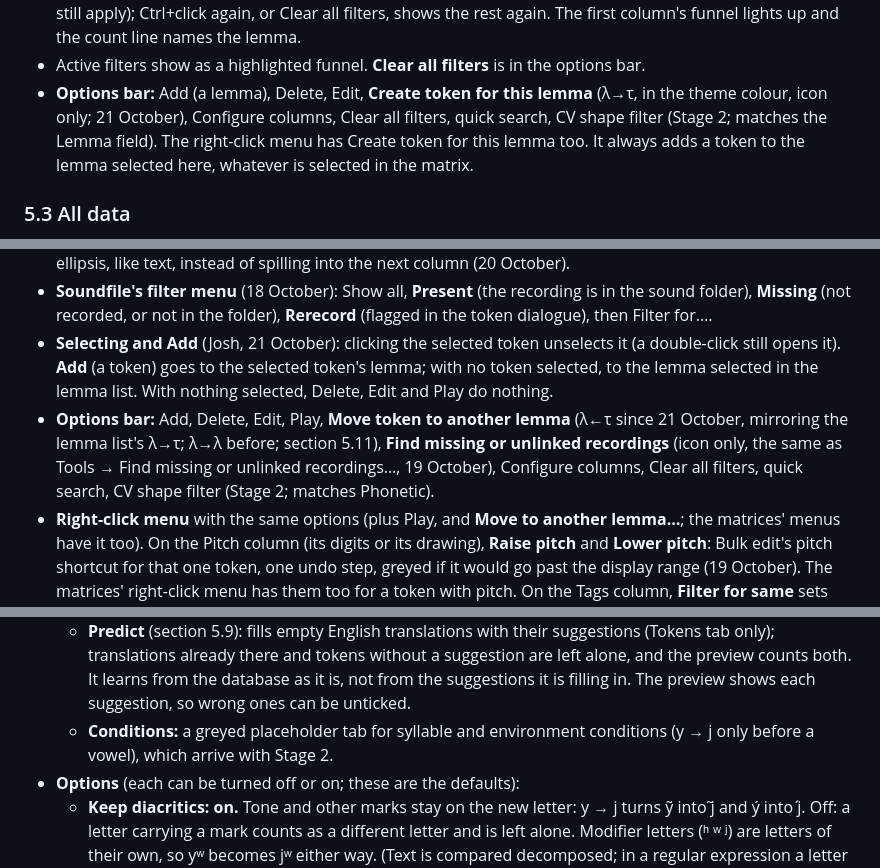
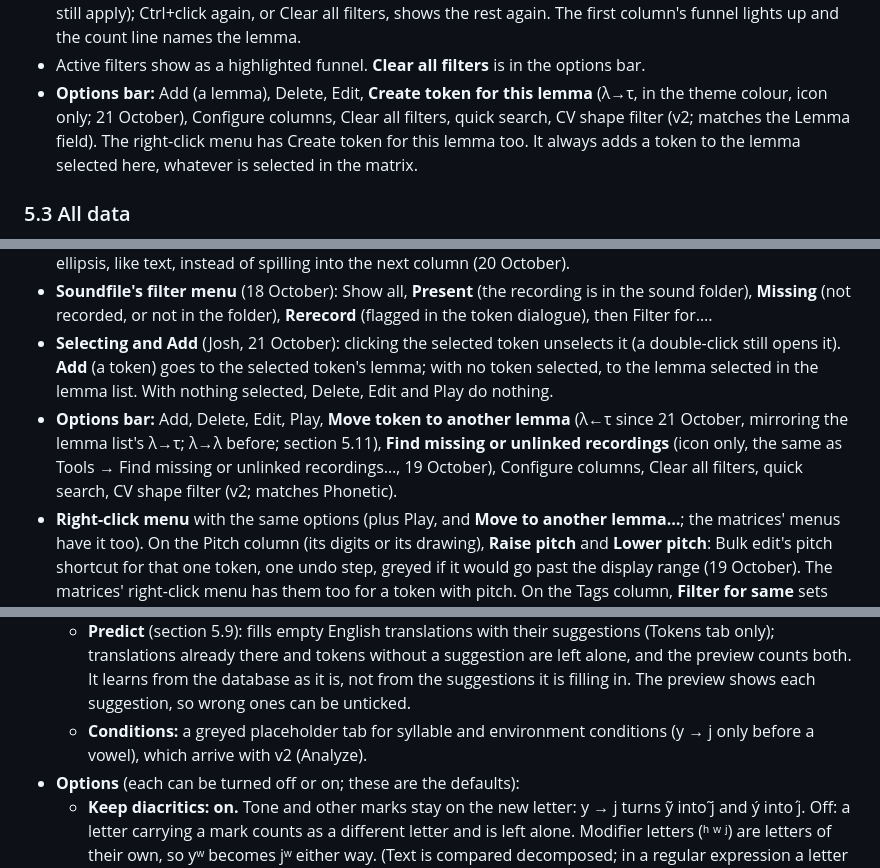
Before and after one commit to smojos/Lemmatrix, a Markdown page: DESIGN.md, 3 parts joined by grey strips. GitHub-like rendering.

```diff
--- a/DESIGN.md
+++ b/DESIGN.md
@@ -658,7 +658,7 @@ New databases start with this structure (revised 20 October). Everything in it c
     - **Any selected** or **No selected**. For tags, also **Exactly selected**: only the exact combination (group defaults don't count).
 - **Ctrl+click a lemma** (cleared when another database is opened) to show only that lemma (the other filters still apply); Ctrl+click again, or Clear all filters, shows the rest again. The first column's funnel lights up and the count line names the lemma.
 - Active filters show as a highlighted funnel. **Clear all filters** is in the options bar.
-- **Options bar:** Add (a lemma), Delete, Edit, **Create token for this lemma** (λ→τ, in the theme colour, icon only; 21 October), Configure columns, Clear all filters, quick search, CV shape filter (Stage 2; matches the Lemma field). The right-click menu has Create token for this lemma too. It always adds a token to the lemma selected here, whatever is selected in the matrix.
+- **Options bar:** Add (a lemma), Delete, Edit, **Create token for this lemma** (λ→τ, in the theme colour, icon only; 21 October), Configure columns, Clear all filters, quick search, CV shape filter (v2; matches the Lemma field). The right-click menu has Create token for this lemma too. It always adds a token to the lemma selected here, whatever is selected in the matrix.
 
 ### 5.3 All data
 
@@ -667,7 +667,7 @@ New databases start with this structure (revised 20 October). Everything in it c
 - **Pitch drawings in a column too narrow for them** (All data, Utterances, Bulk edit) are cut off with an ellipsis, like text, instead of spilling into the next column (20 October).
 - **Soundfile's filter menu** (18 October): Show all, **Present** (the recording is in the sound folder), **Missing** (not recorded, or not in the folder), **Rerecord** (flagged in the token dialogue), then Filter for….
 - **Selecting and Add** (Josh, 21 October): clicking the selected token unselects it (a double-click still opens it). **Add** (a token) goes to the selected token's lemma; with no token selected, to the lemma selected in the lemma list. With nothing selected, Delete, Edit and Play do nothing.
-- **Options bar:** Add, Delete, Edit, Play, **Move token to another lemma** (λ←τ since 21 October, mirroring the lemma list's λ→τ; λ→λ before; section 5.11), **Find missing or unlinked recordings** (icon only, the same as Tools → Find missing or unlinked recordings…, 19 October), Configure columns, Clear all filters, quick search, CV shape filter (Stage 2; matches Phonetic).
+- **Options bar:** Add, Delete, Edit, Play, **Move token to another lemma** (λ←τ since 21 October, mirroring the lemma list's λ→τ; λ→λ before; section 5.11), **Find missing or unlinked recordings** (icon only, the same as Tools → Find missing or unlinked recordings…, 19 October), Configure columns, Clear all filters, quick search, CV shape filter (v2; matches Phonetic).
 - **Right-click menu** with the same options (plus Play, and **Move to another lemma…**; the matrices' menus have it too). On the Pitch column (its digits or its drawing), **Raise pitch** and **Lower pitch**: Bulk edit's pitch shortcut for that one token, one undo step, greyed if it would go past the display range (19 October). The matrices' right-click menu has them too for a token with pitch. On the Tags column, **Filter for same** sets the Tags filter to **Exactly selected** with that token's tags (Citation for a token with none), 19 October.
 - **Double-click** a token's cell to open the token dialogue; double-click a **lemma's column** (Reference, Lemma, Gloss, Word Class) to select that lemma in the lemma list instead, as in Lemma/Tag (18 October). Enter still opens the token dialogue.
 
@@ -770,7 +770,7 @@ New databases start with this structure (revised 20 October). Everything in it c
   - **Copy:** one field into another: Overwrite, Append (after a space) or Only where empty.
   - **Clear:** empty a field.
   - **Predict** (section 5.9): fills empty English translations with their suggestions (Tokens tab only); translations already there and tokens without a suggestion are left alone, and the preview counts both. It learns from the database as it is, not from the suggestions it is filling in. The preview shows each suggestion, so wrong ones can be unticked.
-  - **Conditions:** a greyed placeholder tab for syllable and environment conditions (y → j only before a vowel), which arrive with Stage 2.
+  - **Conditions:** a greyed placeholder tab for syllable and environment conditions (y → j only before a vowel), which arrive with v2 (Analyze).
 - **Options** (each can be turned off or on; these are the defaults):
   - **Keep diacritics: on.** Tone and other marks stay on the new letter: y → j turns ỹ into j̃ and ý into j́. Off: a letter carrying a mark counts as a different letter and is left alone. Modifier letters (ʰ ʷ ʲ) are letters of their own, so yʷ becomes jʷ either way. (Text is compared decomposed; in a regular expression a letter and its marks are separate characters.)
   - **Rename soundfiles: on.** The preview warns how many recordings will be renamed and names them. Off: the names are left out of date, and the preview says how many.
```
Also changed, not shown: other parts of DESIGN.md (+37 -18 lines).
